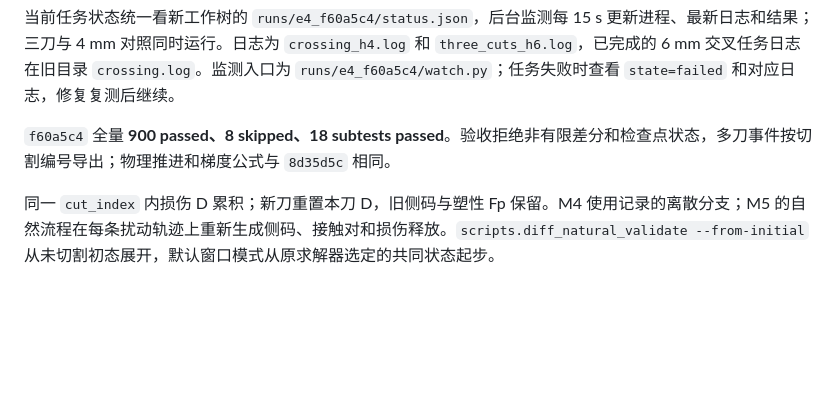
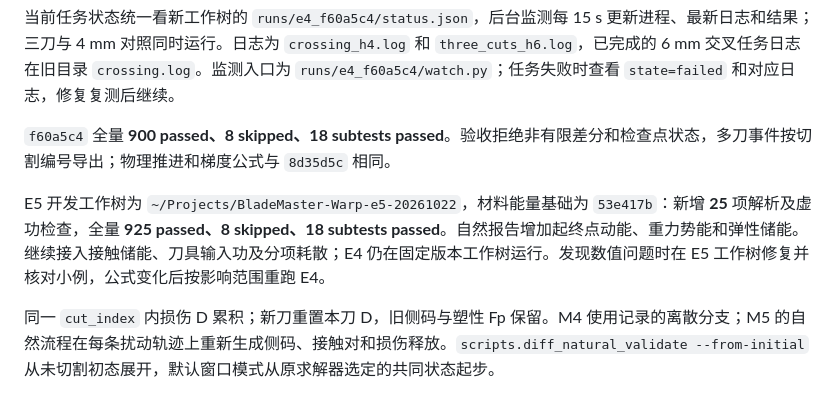
Before and after one commit to Ju6276/BladeMaster-Lab, a Markdown page: docs/HANDOFF.md, the part around the change. Drawn GitHub-style; blank space fills up the shorter version.

```diff
--- a/docs/HANDOFF.md
+++ b/docs/HANDOFF.md
@@ -190,6 +190,8 @@ E4 完整暂停续切、平行两刀和交叉两刀通过，报告在 `~/Project
 
 `f60a5c4` 全量 **900 passed、8 skipped、18 subtests passed**。验收拒绝非有限差分和检查点状态，多刀事件按切割编号导出；物理推进和梯度公式与 `8d35d5c` 相同。
 
+E5 开发工作树为 `~/Projects/BladeMaster-Warp-e5-20261022`，材料能量基础为 `53e417b`：新增 **25** 项解析及虚功检查，全量 **925 passed、8 skipped、18 subtests passed**。自然报告增加起终点动能、重力势能和弹性储能。继续接入接触储能、刀具输入功及分项耗散；E4 仍在固定版本工作树运行。发现数值问题时在 E5 工作树修复并核对小例，公式变化后按影响范围重跑 E4。
+
 同一 `cut_index` 内损伤 D 累积；新刀重置本刀 D，旧侧码与塑性 Fp 保留。M4 使用记录的离散分支；M5 的自然流程在每条扰动轨迹上重新生成侧码、接触对和损伤释放。`scripts.diff_natural_validate --from-initial` 从未切割初态展开，默认窗口模式从原求解器选定的共同状态起步。
 
 完整轨迹入口 `scripts.diff_cut_trajectory`；窗口入口 `scripts.diff_cut_validate`，命令见 DIFFERENTIABLE。固定接触/屈服标记时差分评估同一分支公式，`--natural-branches` 重算局部分支。M4 固定释放事件时反力对 G_c 的梯度为零；M5 释放窗口由累计损伤更新事件，G_c 梯度进入后续状态。外部指定刀路时，几何分侧与损伤释放是两个独立触发条件。
```
Also changed, not shown: docs/RESULTS.md (+11 -0 lines).
